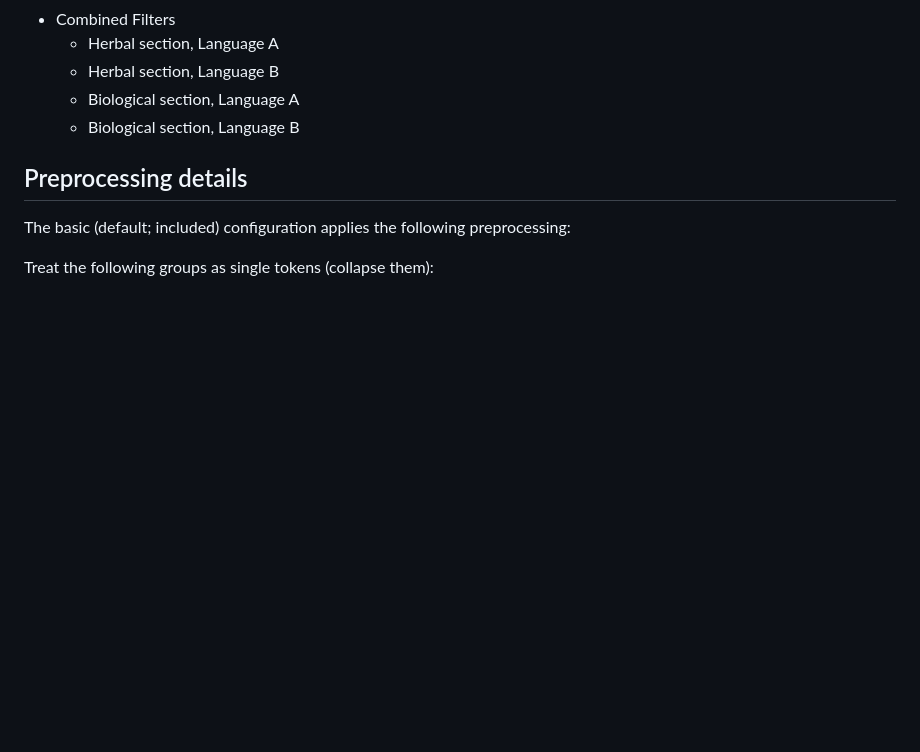
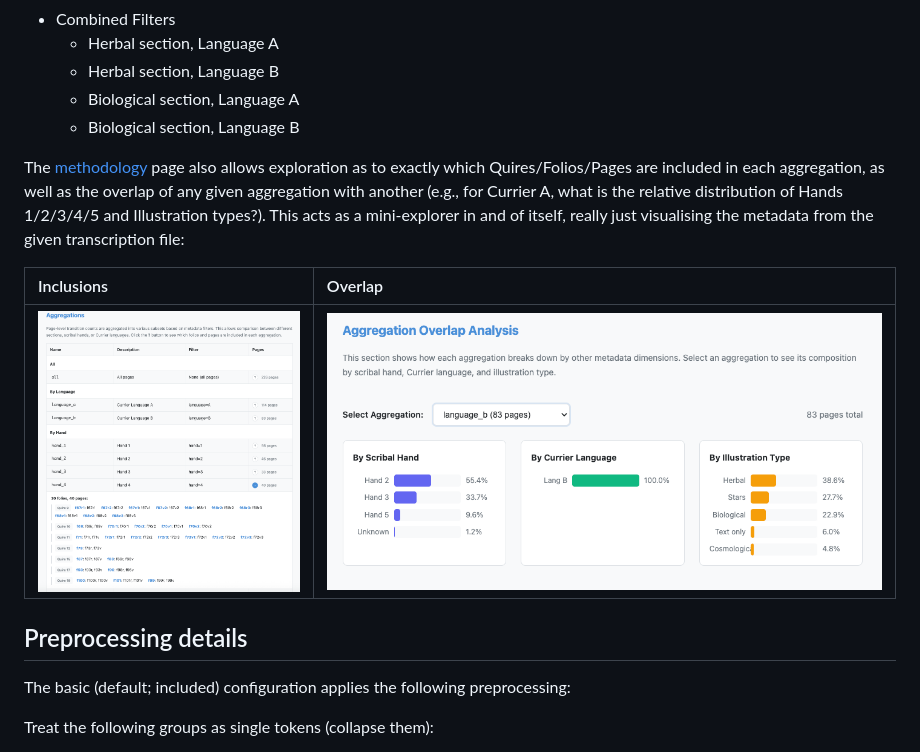
Before and after one commit to beyondbeneath/voynich-viz, a Markdown page: README.md, the part around the change. Drawn GitHub-style; blank space fills up the shorter version.

```diff
--- a/README.md
+++ b/README.md
@@ -64,6 +64,11 @@ The following aggregations are available:
   * Biological section, Language A
   * Biological section, Language B
 
+The [methodology](https://beyondbeneath.github.io/voynich-viz/markov/methodology.html) page also allows exploration as to exactly which Quires/Folios/Pages are included in each aggregation, as well as the overlap of any given aggregation with another (e.g., for Currier A, what is the relative distribution of Hands 1/2/3/4/5 and Illustration types?). This acts as a mini-explorer in and of itself, really just visualising the metadata from the given transcription file:
+
+| Inclusions | Overlap |
+| :---| :--- |
+| <img src="examples/methodology-pages.png" height=300px> | <img src="examples/methodology-overlap.png" height=300px>  |
 
 ## Preprocessing details
 
```
